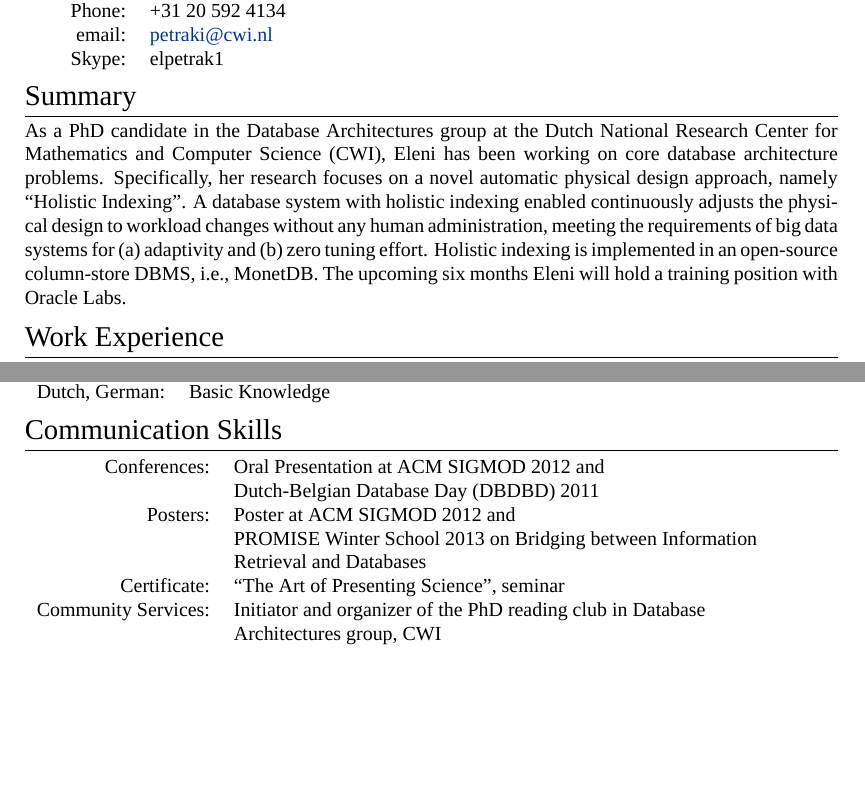
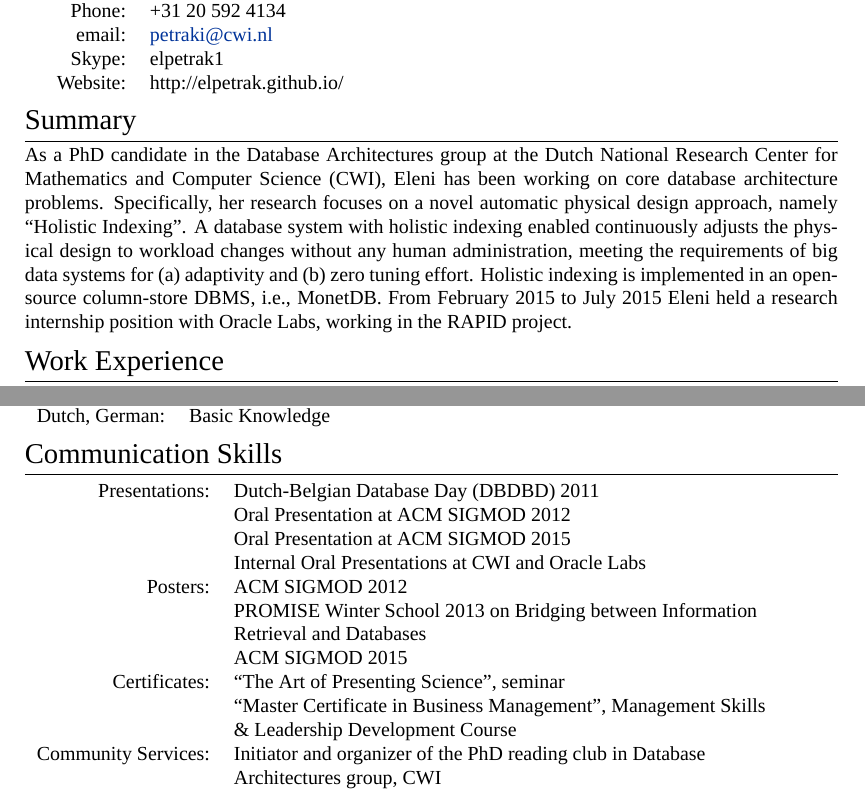
Before and after one commit to elpetrak/PetrakiCV, a LaTeX CV (cv_petraki.tex): two parts of pages 1 and 2 of 2, joined at a grey line, cut so that both start at the same text, the shorter picture padded with empty space. Compiled offline with XeLaTeX; a missing font is replaced by an installed copy or a similar font.

Commit message:
Add certificate and personal website.

```diff
--- a/cv_petraki.tex
+++ b/cv_petraki.tex
@@ -80,10 +80,11 @@
     \textsc{Phone:}     & +31 20 592 4134\\
     \textsc{email:}     & \href{mailto:petraki@cwi.nl}{petraki@cwi.nl}\\
     \textsc{Skype:}     & elpetrak1\\
+    \textsc{Website:}   & http://elpetrak.github.io/
 \end{tabular}
 
 \section{Summary}
-As a PhD candidate in the Database Architectures group at the Dutch National Research Center for Mathematics and Computer Science (CWI), Eleni has been working on core database architecture problems. Specifically, her research focuses on a novel automatic physical design approach, namely ``Holistic Indexing''. A database system with holistic indexing enabled continuously adjusts the physical design to workload changes without any human administration, meeting the requirements of big data systems for (a) adaptivity and (b) zero tuning effort. Holistic indexing is implemented in an open-source column-store DBMS, i.e., MonetDB. The upcoming six months Eleni will hold a training position with Oracle Labs.
+As a PhD candidate in the Database Architectures group at the Dutch National Research Center for Mathematics and Computer Science (CWI), Eleni has been working on core database architecture problems. Specifically, her research focuses on a novel automatic physical design approach, namely ``Holistic Indexing''. A database system with holistic indexing enabled continuously adjusts the physical design to workload changes without any human administration, meeting the requirements of big data systems for (a) adaptivity and (b) zero tuning effort. Holistic indexing is implemented in an open-source column-store DBMS, i.e., MonetDB. From February 2015 to July 2015 Eleni held a research internship position with Oracle Labs, working in the RAPID project.
 
 %Section: Work Experience at the top
 \section{Work Experience}
@@ -152,12 +153,17 @@ $[2]$ &Pirk H., Petraki E., Manegold S., Idreos S., Kersten M. Database Cracking
 
 \section{Communication Skills}
 \begin{tabular}{rl}
-\textsc{Conferences}:& Oral Presentation at ACM SIGMOD 2012 and\\
-        &Dutch-Belgian Database Day (DBDBD) 2011\\
-\textsc{Posters}:& Poster at ACM SIGMOD 2012 and\\
+\textsc{Presentations}:& Dutch-Belgian Database Day (DBDBD) 2011\\
+	& Oral Presentation at ACM SIGMOD 2012\\
+        & Oral Presentation at ACM SIGMOD 2015\\
+	& Internal Oral Presentations at CWI and Oracle Labs\\
+\textsc{Posters}:& ACM SIGMOD 2012\\
         &\textsc{PROMISE} Winter School 2013 on Bridging between Information \\
         &Retrieval and Databases\\
-\textsc{Certificate}:& ``The Art of Presenting Science'', seminar\\
+	& ACM SIGMOD 2015\\
+\textsc{Certificates}:& ``The Art of Presenting Science'', seminar\\
+		      & ``Master Certificate in Business Management'', Management Skills\\
+		      & \& Leadership Development Course\\
 \textsc{Community Services}:& Initiator and organizer of the PhD reading club in Database\\
 &Architectures group, CWI\\
  & CWI PhD Activity Committee chairwoman\\
```
